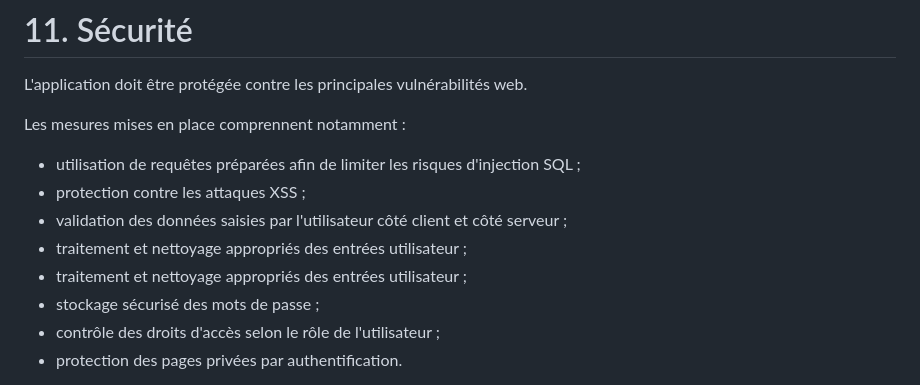
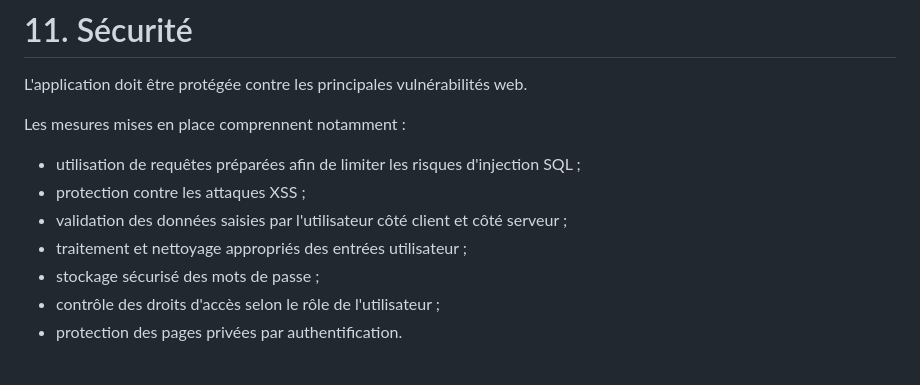
Before and after one commit to krmsln/progserv2-projetlibre_tess_kerem, a Markdown page: cahier-des-charges/README.md, the part around the change. GitHub-like rendering.

```diff
--- a/cahier-des-charges/README.md
+++ b/cahier-des-charges/README.md
@@ -398,7 +398,6 @@ Les mesures mises en place comprennent notamment :
 - protection contre les attaques XSS ;
 - validation des données saisies par l'utilisateur côté client et côté serveur ;
 - traitement et nettoyage appropriés des entrées utilisateur ;
-- traitement et nettoyage appropriés des entrées utilisateur ;
 - stockage sécurisé des mots de passe ;
 - contrôle des droits d'accès selon le rôle de l'utilisateur ;
 - protection des pages privées par authentification.
```
